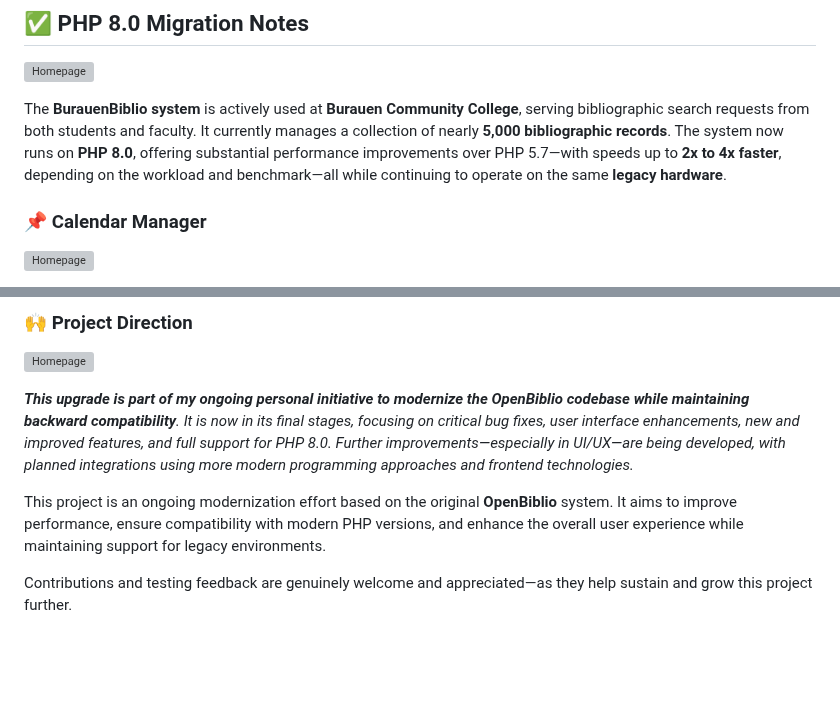
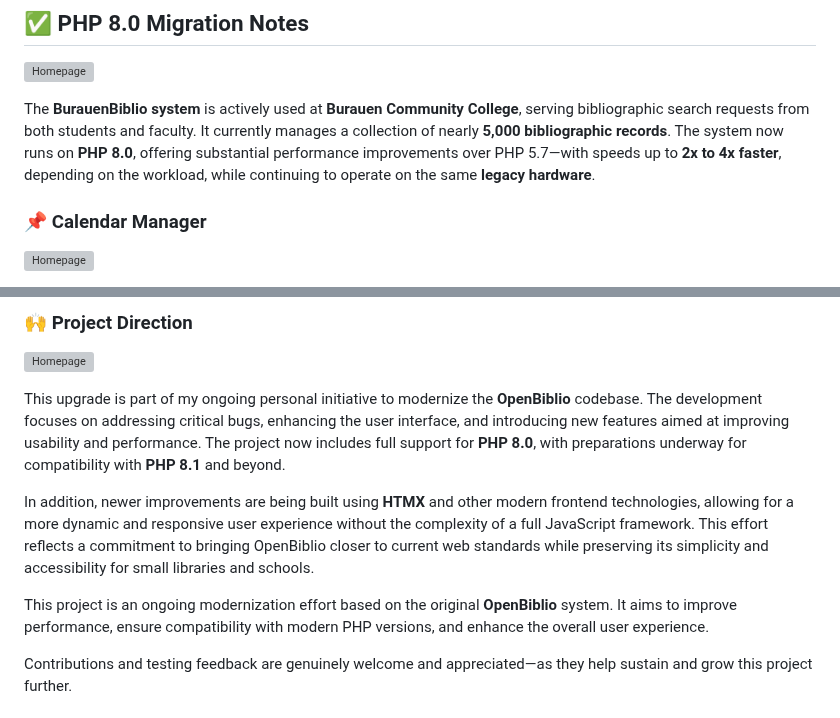
Before and after one commit to dtr-kalfer/burauenbiblio, a Markdown page: README.md, 2 parts joined by grey strips. GitHub-like rendering; blank space fills up the shorter version; grey boxes are pictures that could not be loaded.

Commit message:
update: improve README.md

```diff
--- a/README.md
+++ b/README.md
@@ -27,7 +27,7 @@ The member records are entirely fictitious and do not represent real individuals
 
 ![Homepage](./readme_assets/actual_use_case_2.webp "BurauenBiblio Homepage")
 
-The **BurauenBiblio system** is actively used at **Burauen Community College**, serving bibliographic search requests from both students and faculty. It currently manages a collection of nearly **5,000 bibliographic records**. The system now runs on **PHP 8.0**, offering substantial performance improvements over PHP 5.7—with speeds up to **2x to 4x faster**, depending on the workload and benchmark—all while continuing to operate on the same **legacy hardware**.
+The **BurauenBiblio system** is actively used at **Burauen Community College**, serving bibliographic search requests from both students and faculty. It currently manages a collection of nearly **5,000 bibliographic records**. The system now runs on **PHP 8.0**, offering substantial performance improvements over PHP 5.7—with speeds up to **2x to 4x faster**, depending on the workload, while continuing to operate on the same **legacy hardware**.
 
 ### 📌 Calendar Manager
 
@@ -63,9 +63,11 @@ Support for metadata retrieval process—particularly for cataloging by ISBN/LCC
 
 ![Homepage](./readme_assets/actual_use_case.webp "BurauenBiblio Homepage")
 
-***This upgrade is part of my ongoing personal initiative to modernize the OpenBiblio codebase while maintaining backward compatibility**. It is now in its final stages, focusing on critical bug fixes, user interface enhancements, new and improved features, and full support for PHP 8.0. Further improvements—especially in UI/UX—are being developed, with planned integrations using more modern programming approaches and frontend technologies.*
+This upgrade is part of my ongoing personal initiative to modernize the **OpenBiblio** codebase. The development focuses on addressing critical bugs, enhancing the user interface, and introducing new features aimed at improving usability and performance. The project now includes full support for **PHP 8.0**, with preparations underway for compatibility with **PHP 8.1** and beyond.
 
-This project is an ongoing modernization effort based on the original **OpenBiblio** system. It aims to improve performance, ensure compatibility with modern PHP versions, and enhance the overall user experience while maintaining support for legacy environments.
+In addition, newer improvements are being built using **HTMX** and other modern frontend technologies, allowing for a more dynamic and responsive user experience without the complexity of a full JavaScript framework. This effort reflects a commitment to bringing OpenBiblio closer to current web standards while preserving its simplicity and accessibility for small libraries and schools.
+
+This project is an ongoing modernization effort based on the original **OpenBiblio** system. It aims to improve performance, ensure compatibility with modern PHP versions, and enhance the overall user experience.
 
 Contributions and testing feedback are genuinely welcome and appreciated—as they help sustain and grow this project further.
 
```
